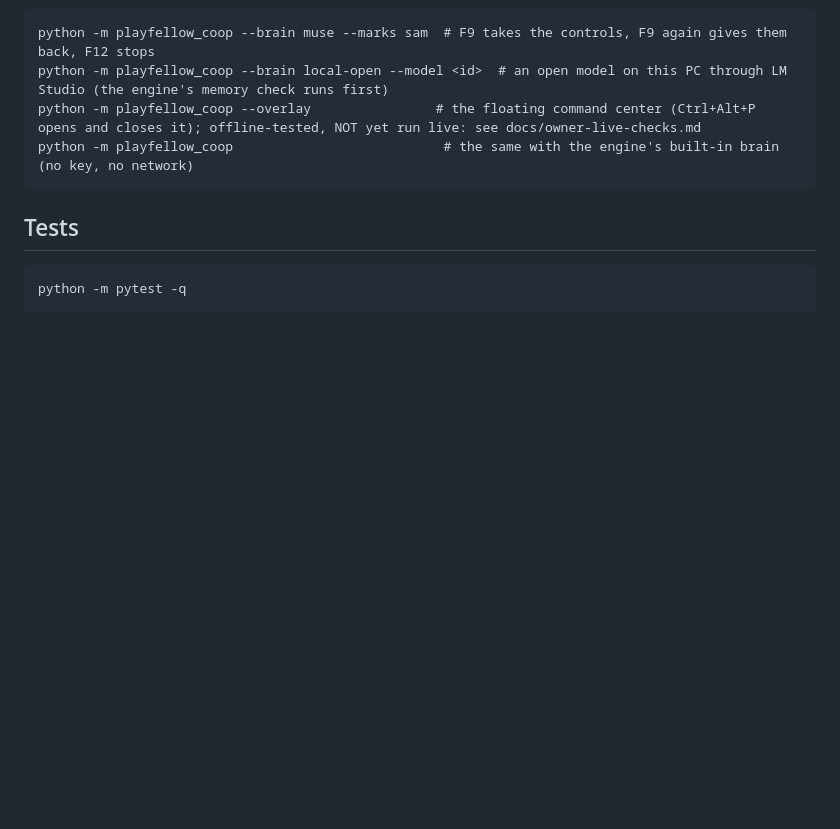
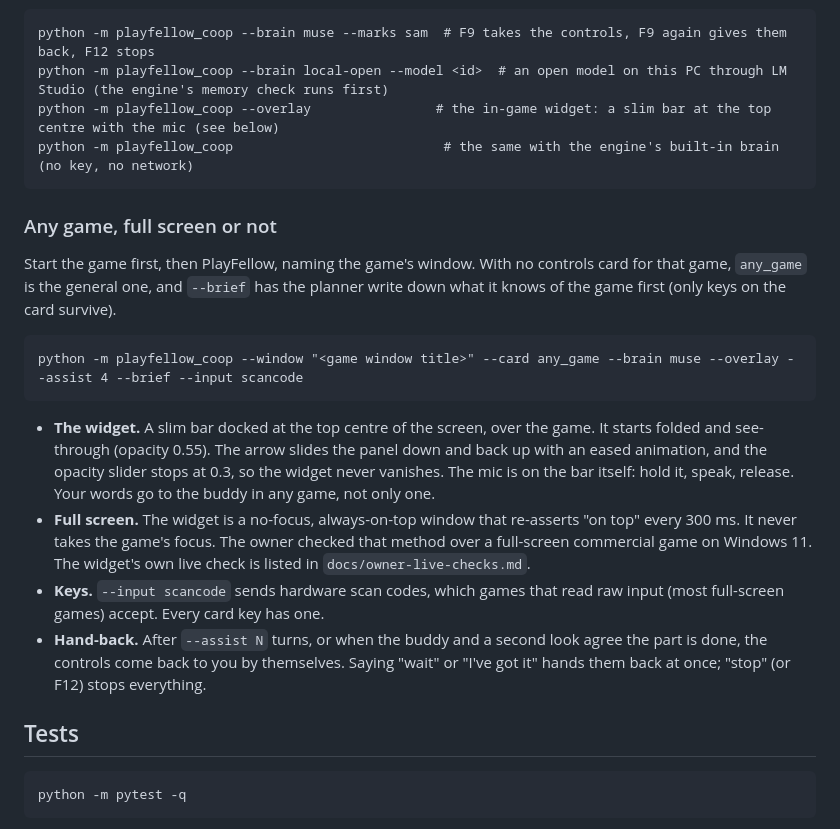
Before and after one commit to hesham88/playfellow-coop, a Markdown page: README.md, the part around the change. GitHub-like rendering; blank space fills up the shorter version.

Commit message:
README: playing any game, full screen or not, with the in-game widget; owner check 2b for the widget over a full-screen game

````diff
--- a/README.md
+++ b/README.md
@@ -152,9 +152,22 @@ The engine's controls cards and settings files sit next to its code, so the engi
 ```
 python -m playfellow_coop --brain muse --marks sam  # F9 takes the controls, F9 again gives them back, F12 stops
 python -m playfellow_coop --brain local-open --model <id>  # an open model on this PC through LM Studio (the engine's memory check runs first)
-python -m playfellow_coop --overlay                # the floating command center (Ctrl+Alt+P opens and closes it); offline-tested, NOT yet run live: see docs/owner-live-checks.md
+python -m playfellow_coop --overlay                # the in-game widget: a slim bar at the top centre with the mic (see below)
 python -m playfellow_coop                           # the same with the engine's built-in brain (no key, no network)
 ```
+
+### Any game, full screen or not
+
+Start the game first, then PlayFellow, naming the game's window. With no controls card for that game, `any_game` is the general one, and `--brief` has the planner write down what it knows of the game first (only keys on the card survive).
+
+```
+python -m playfellow_coop --window "<game window title>" --card any_game --brain muse --overlay --assist 4 --brief --input scancode
+```
+
+- **The widget.** A slim bar docked at the top centre of the screen, over the game. It starts folded and see-through (opacity 0.55). The arrow slides the panel down and back up with an eased animation, and the opacity slider stops at 0.3, so the widget never vanishes. The mic is on the bar itself: hold it, speak, release. Your words go to the buddy in any game, not only one.
+- **Full screen.** The widget is a no-focus, always-on-top window that re-asserts "on top" every 300 ms. It never takes the game's focus. The owner checked that method over a full-screen commercial game on Windows 11. The widget's own live check is listed in `docs/owner-live-checks.md`.
+- **Keys.** `--input scancode` sends hardware scan codes, which games that read raw input (most full-screen games) accept. Every card key has one.
+- **Hand-back.** After `--assist N` turns, or when the buddy and a second look agree the part is done, the controls come back to you by themselves. Saying "wait" or "I've got it" hands them back at once; "stop" (or F12) stops everything.
 
 ## Tests
 
````
Also changed, not shown: docs/owner-live-checks.md (+13 -0 lines).
